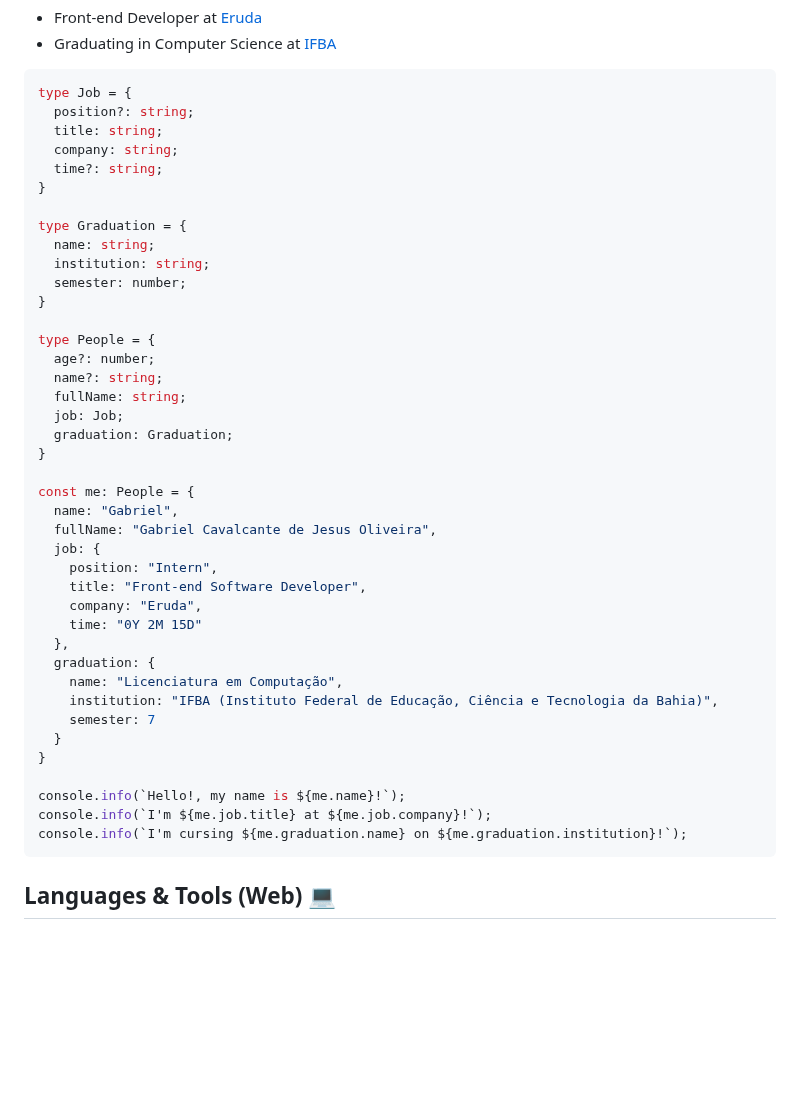
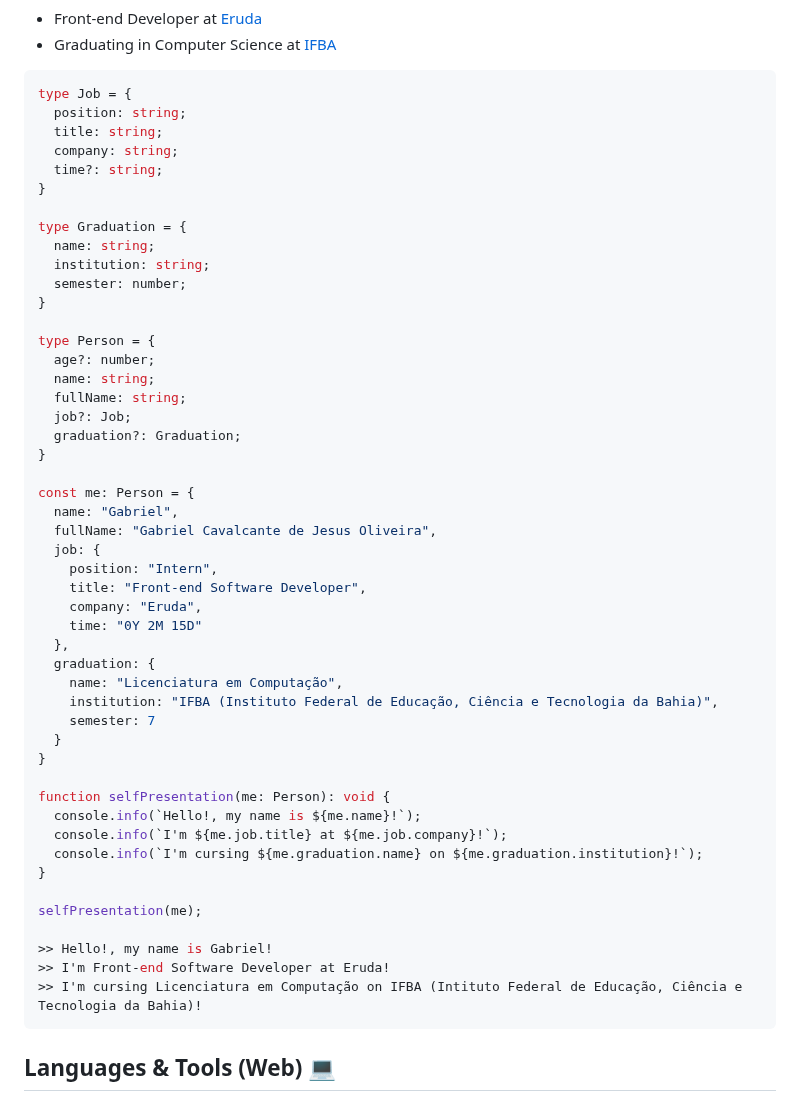
Before and after one commit to uplooper/uplooper, a Markdown page: README.md, the part around the change. Drawn GitHub-style; blank space fills up the shorter version.

````diff
--- a/README.md
+++ b/README.md
@@ -7,7 +7,7 @@
 
   ```typescript
   type Job = {
-    position?: string;
+    position: string;
     title: string;
     company: string;
     time?: string;
@@ -19,15 +19,15 @@
     semester: number;
   }
 
-  type People = {
+  type Person = {
     age?: number;
-    name?: string;
+    name: string;
     fullName: string;
-    job: Job;
-    graduation: Graduation;
+    job?: Job;
+    graduation?: Graduation;
   }
 
-  const me: People = {
+  const me: Person = {
     name: "Gabriel",
     fullName: "Gabriel Cavalcante de Jesus Oliveira",
     job: {
@@ -43,9 +43,17 @@
     }
   }
 
-  console.info(`Hello!, my name is ${me.name}!`);
-  console.info(`I'm ${me.job.title} at ${me.job.company}!`);
-  console.info(`I'm cursing ${me.graduation.name} on ${me.graduation.institution}!`);
+  function selfPresentation(me: Person): void {
+    console.info(`Hello!, my name is ${me.name}!`);
+    console.info(`I'm ${me.job.title} at ${me.job.company}!`);
+    console.info(`I'm cursing ${me.graduation.name} on ${me.graduation.institution}!`);
+  }
+
+  selfPresentation(me);
+
+  >> Hello!, my name is Gabriel!
+  >> I'm Front-end Software Developer at Eruda!
+  >> I'm cursing Licenciatura em Computação on IFBA (Intituto Federal de Educação, Ciência e Tecnologia da Bahia)!
   ```
 
   <h2>Languages & Tools (Web) &#x1f4bb;</h2>
````
